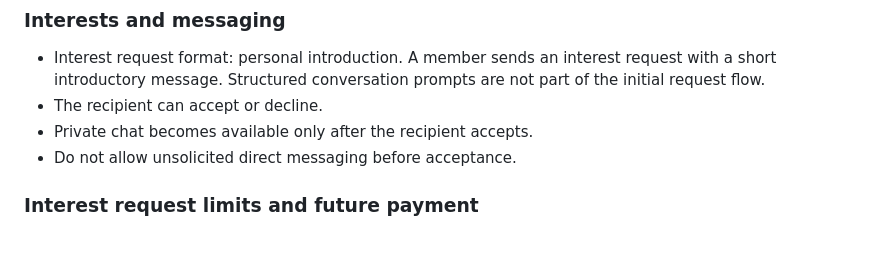
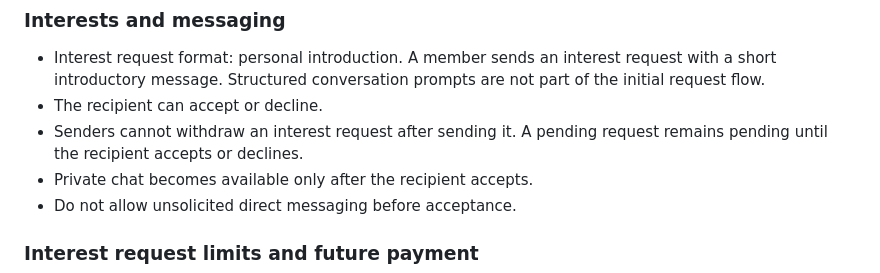
Before and after one commit to nayeerhashmi/sanyog-matrimonial, a Markdown page: docs/PRODUCT-SPEC.md, the part around the change. Rendered like a GitHub page; blank space fills up the shorter version.

Commit message:
Record non-withdrawable interest request rule

```diff
--- a/docs/PRODUCT-SPEC.md
+++ b/docs/PRODUCT-SPEC.md
@@ -52,6 +52,7 @@ Build a trustworthy, mobile-first matrimonial service initially serving Jammu an
 ### Interests and messaging
 - Interest request format: personal introduction. A member sends an interest request with a short introductory message. Structured conversation prompts are not part of the initial request flow.
 - The recipient can accept or decline.
+- Senders cannot withdraw an interest request after sending it. A pending request remains pending until the recipient accepts or declines.
 - Private chat becomes available only after the recipient accepts.
 - Do not allow unsolicited direct messaging before acceptance.
 
```
